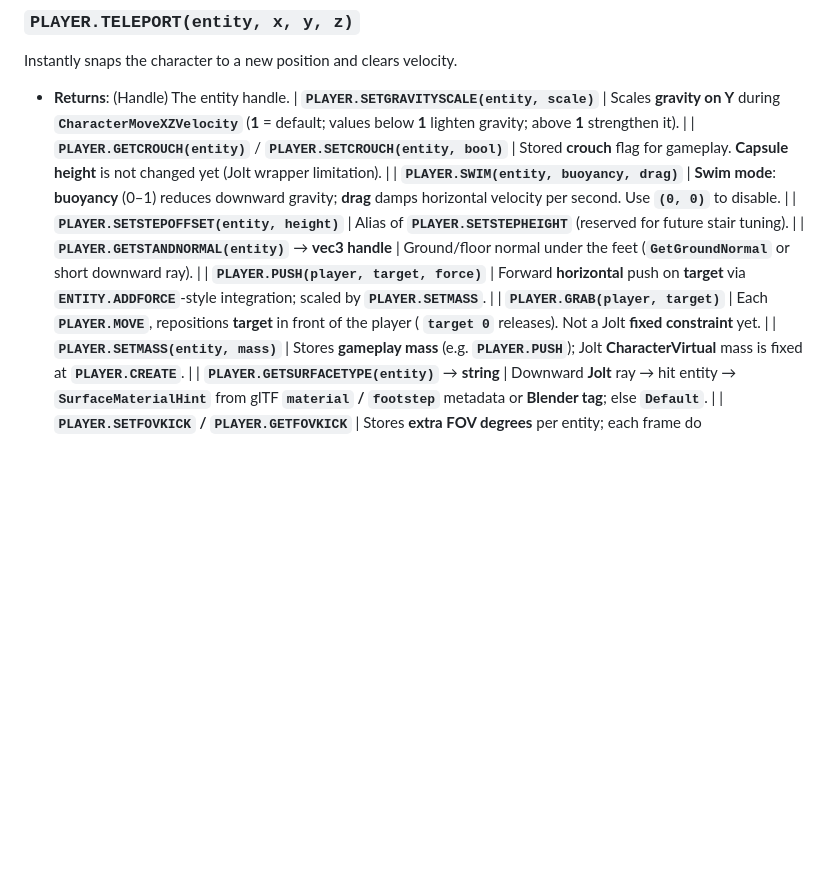
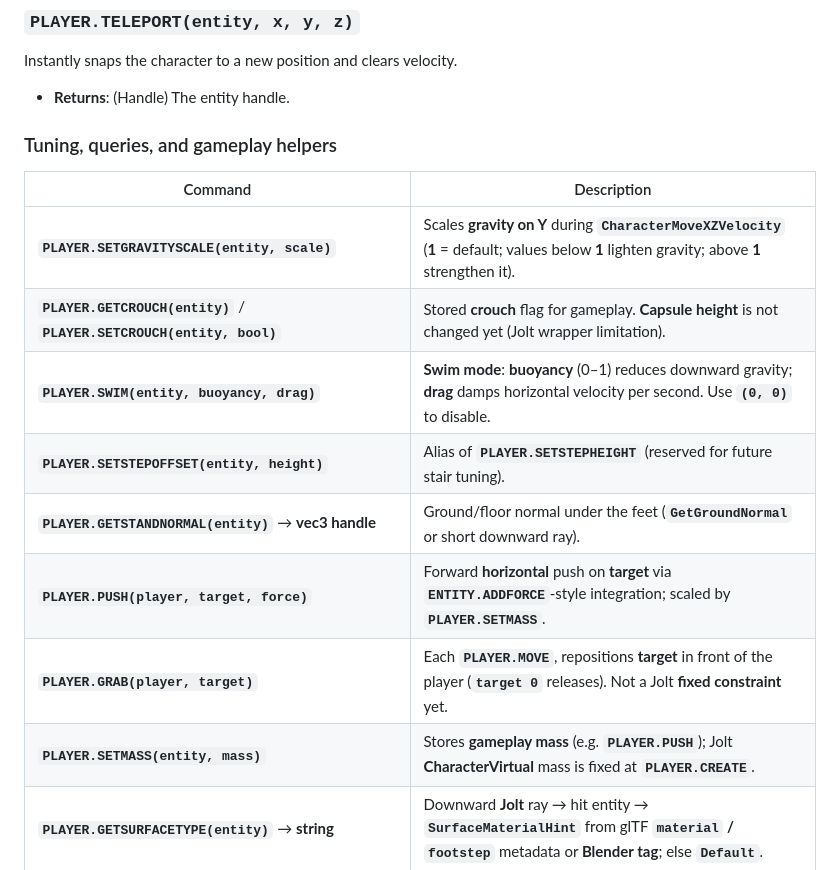
Before and after one commit to CharmingBlaze/moonbasic, a Markdown page: docs/reference/PLAYER.md, the part around the change. Rendered like a GitHub page; blank space fills up the shorter version.

Commit message:
docs(PLAYER): fix markdown table for tuning and gameplay helpers
Made-with: Cursor

```diff
--- a/docs/reference/PLAYER.md
+++ b/docs/reference/PLAYER.md
@@ -134,13 +134,18 @@ Returns a list of entities within range matching a tag.
 Instantly snaps the character to a new position and clears velocity.
 
 - **Returns**: (Handle) The entity handle.
+
+### Tuning, queries, and gameplay helpers
+
+| Command | Description |
+|--------|-------------|
 | **`PLAYER.SETGRAVITYSCALE(entity, scale)`** | Scales **gravity on Y** during **`CharacterMoveXZVelocity`** (**1** = default; values below **1** lighten gravity; above **1** strengthen it). |
 | **`PLAYER.GETCROUCH(entity)`** / **`PLAYER.SETCROUCH(entity, bool)`** | Stored **crouch** flag for gameplay. **Capsule height** is not changed yet (Jolt wrapper limitation). |
 | **`PLAYER.SWIM(entity, buoyancy, drag)`** | **Swim mode**: **buoyancy** (0–1) reduces downward gravity; **drag** damps horizontal velocity per second. Use **`(0, 0)`** to disable. |
 | **`PLAYER.SETSTEPOFFSET(entity, height)`** | Alias of **`PLAYER.SETSTEPHEIGHT`** (reserved for future stair tuning). |
 | **`PLAYER.GETSTANDNORMAL(entity)`** → **vec3 handle** | Ground/floor normal under the feet (**`GetGroundNormal`** or short downward ray). |
 | **`PLAYER.PUSH(player, target, force)`** | Forward **horizontal** push on **target** via **`ENTITY.ADDFORCE`**-style integration; scaled by **`PLAYER.SETMASS`**. |
-| **`PLAYER.GRAB(player, target)`** | Each **`PLAYER.MOVE`**, repositions **target** in front of the player ( **`target 0`** releases). Not a Jolt **fixed constraint** yet. |
+| **`PLAYER.GRAB(player, target)`** | Each **`PLAYER.MOVE`**, repositions **target** in front of the player (**`target 0`** releases). Not a Jolt **fixed constraint** yet. |
 | **`PLAYER.SETMASS(entity, mass)`** | Stores **gameplay mass** (e.g. **`PLAYER.PUSH`**); Jolt **CharacterVirtual** mass is fixed at **`PLAYER.CREATE`**. |
 | **`PLAYER.GETSURFACETYPE(entity)`** → **string** | Downward **Jolt** ray → hit entity → **`SurfaceMaterialHint`** from glTF **`material` / `footstep`** metadata or **Blender tag**; else **`Default`**. |
 | **`PLAYER.SETFOVKICK` / `PLAYER.GETFOVKICK`** | Stores **extra FOV degrees** per entity; each frame do **`Camera.SetFOV(cam, base + Player.GetFovKick(hero))`** (or your own base). |
```
